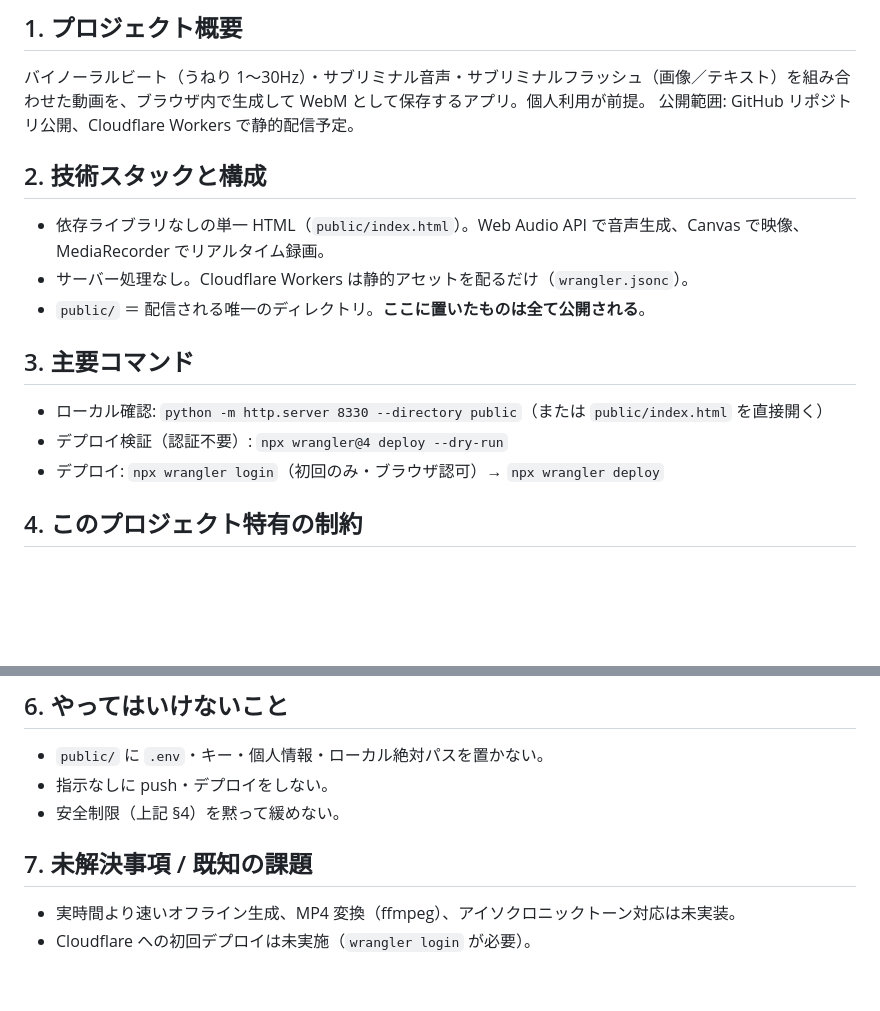
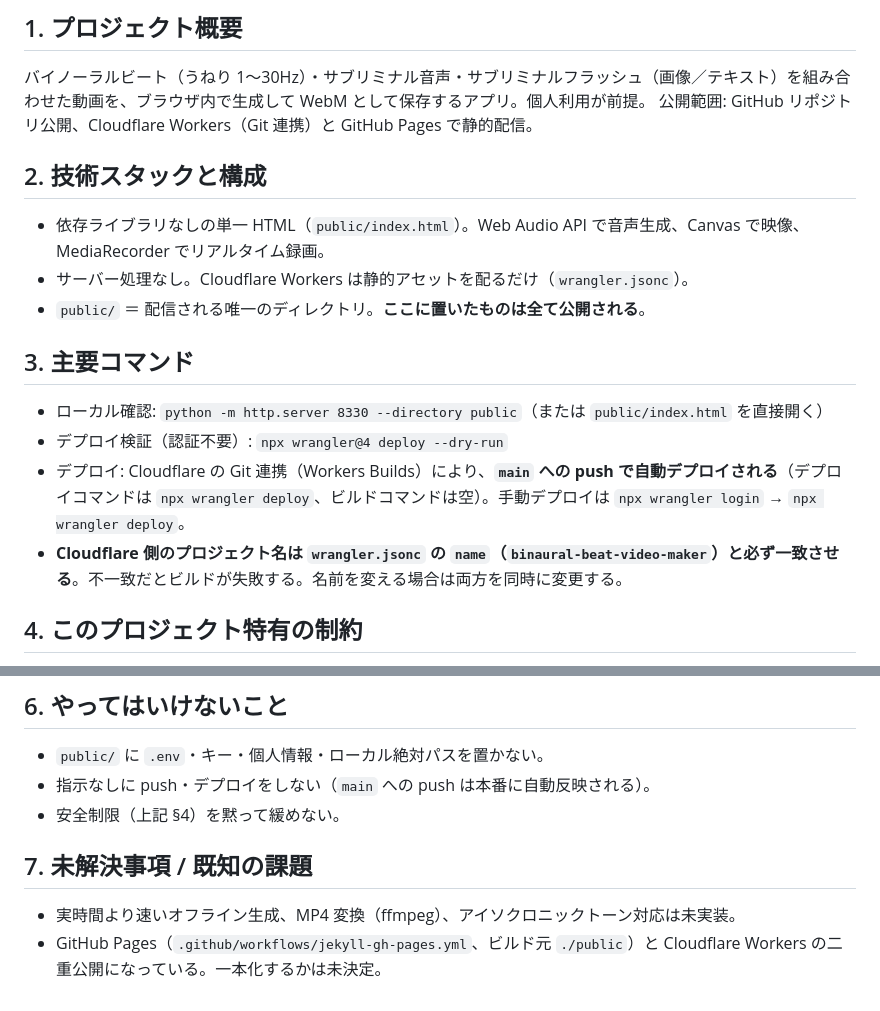
Before and after one commit to cojb777-arch/AI_ClaudeCode_Projects_Binaural-Beat-Video-Generator, a Markdown page: CLAUDE.md, 2 parts joined by grey strips. Drawn GitHub-style; blank space fills up the shorter version.

Commit message:
CLAUDE.md に Cloudflare の自動デプロイ構成と名前一致の制約を追記
デプロイ成功で構成が確定したため。プロジェクト名の不一致はビルド失敗の原因になる。

Co-Authored-By: Claude Sonnet 5.5 <noreply@anthropic.com>

```diff
--- a/CLAUDE.md
+++ b/CLAUDE.md
@@ -5,7 +5,7 @@
 ## 1. プロジェクト概要
 
 バイノーラルビート（うねり 1〜30Hz）・サブリミナル音声・サブリミナルフラッシュ（画像／テキスト）を組み合わせた動画を、ブラウザ内で生成して WebM として保存するアプリ。個人利用が前提。
-公開範囲: GitHub リポジトリ公開、Cloudflare Workers で静的配信予定。
+公開範囲: GitHub リポジトリ公開、Cloudflare Workers（Git 連携）と GitHub Pages で静的配信。
 
 ## 2. 技術スタックと構成
 
@@ -17,7 +17,8 @@
 
 - ローカル確認: `python -m http.server 8330 --directory public`（または `public/index.html` を直接開く）
 - デプロイ検証（認証不要）: `npx wrangler@4 deploy --dry-run`
-- デプロイ: `npx wrangler login`（初回のみ・ブラウザ認可）→ `npx wrangler deploy`
+- デプロイ: Cloudflare の Git 連携（Workers Builds）により、**`main` への push で自動デプロイされる**（デプロイコマンドは `npx wrangler deploy`、ビルドコマンドは空）。手動デプロイは `npx wrangler login` → `npx wrangler deploy`。
+- **Cloudflare 側のプロジェクト名は `wrangler.jsonc` の `name`（`binaural-beat-video-maker`）と必ず一致させる**。不一致だとビルドが失敗する。名前を変える場合は両方を同時に変更する。
 
 ## 4. このプロジェクト特有の制約
 
@@ -35,10 +36,10 @@
 ## 6. やってはいけないこと
 
 - `public/` に `.env`・キー・個人情報・ローカル絶対パスを置かない。
-- 指示なしに push・デプロイをしない。
+- 指示なしに push・デプロイをしない（`main` への push は本番に自動反映される）。
 - 安全制限（上記 §4）を黙って緩めない。
 
 ## 7. 未解決事項 / 既知の課題
 
 - 実時間より速いオフライン生成、MP4 変換（ffmpeg）、アイソクロニックトーン対応は未実装。
-- Cloudflare への初回デプロイは未実施（`wrangler login` が必要）。
+- GitHub Pages（`.github/workflows/jekyll-gh-pages.yml`、ビルド元 `./public`）と Cloudflare Workers の二重公開になっている。一本化するかは未決定。
```
